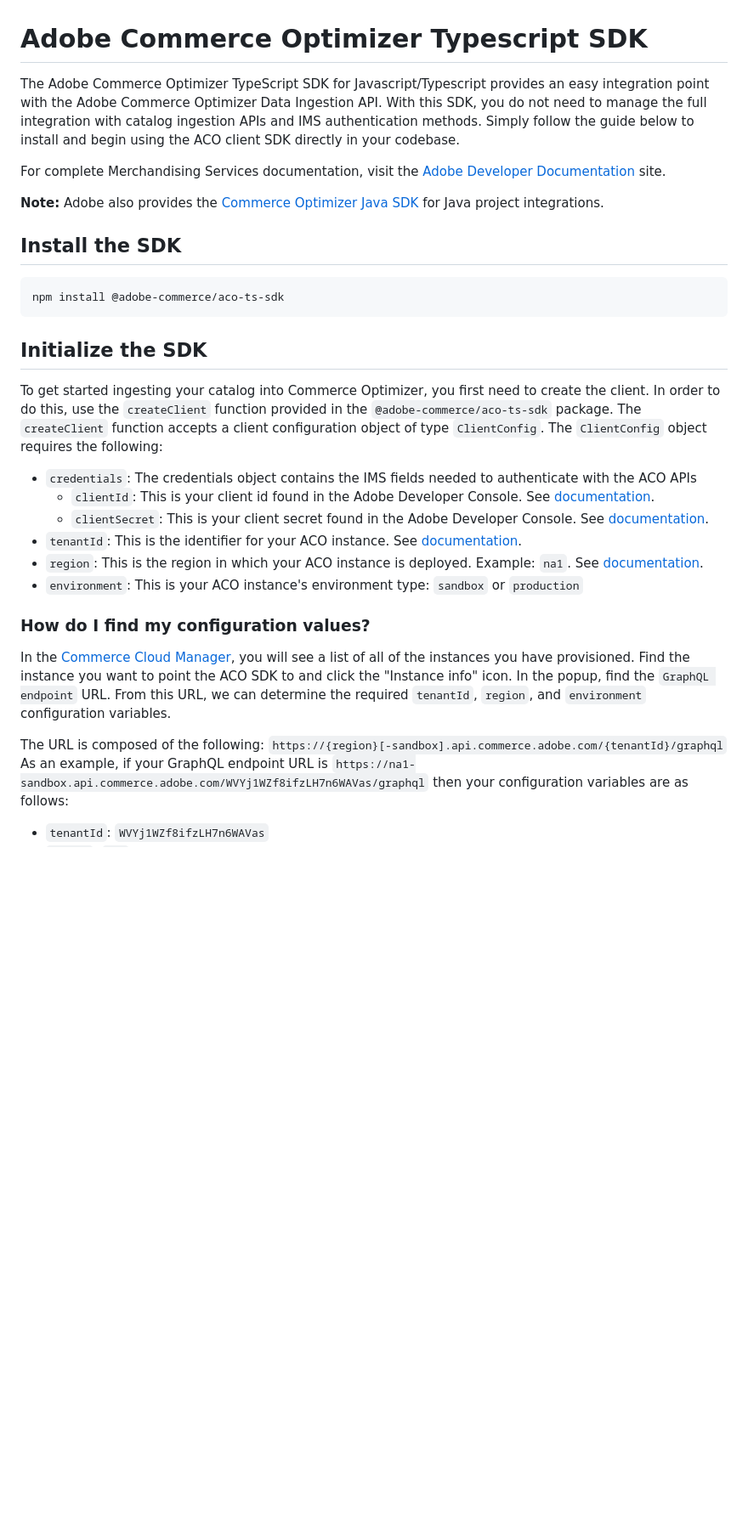
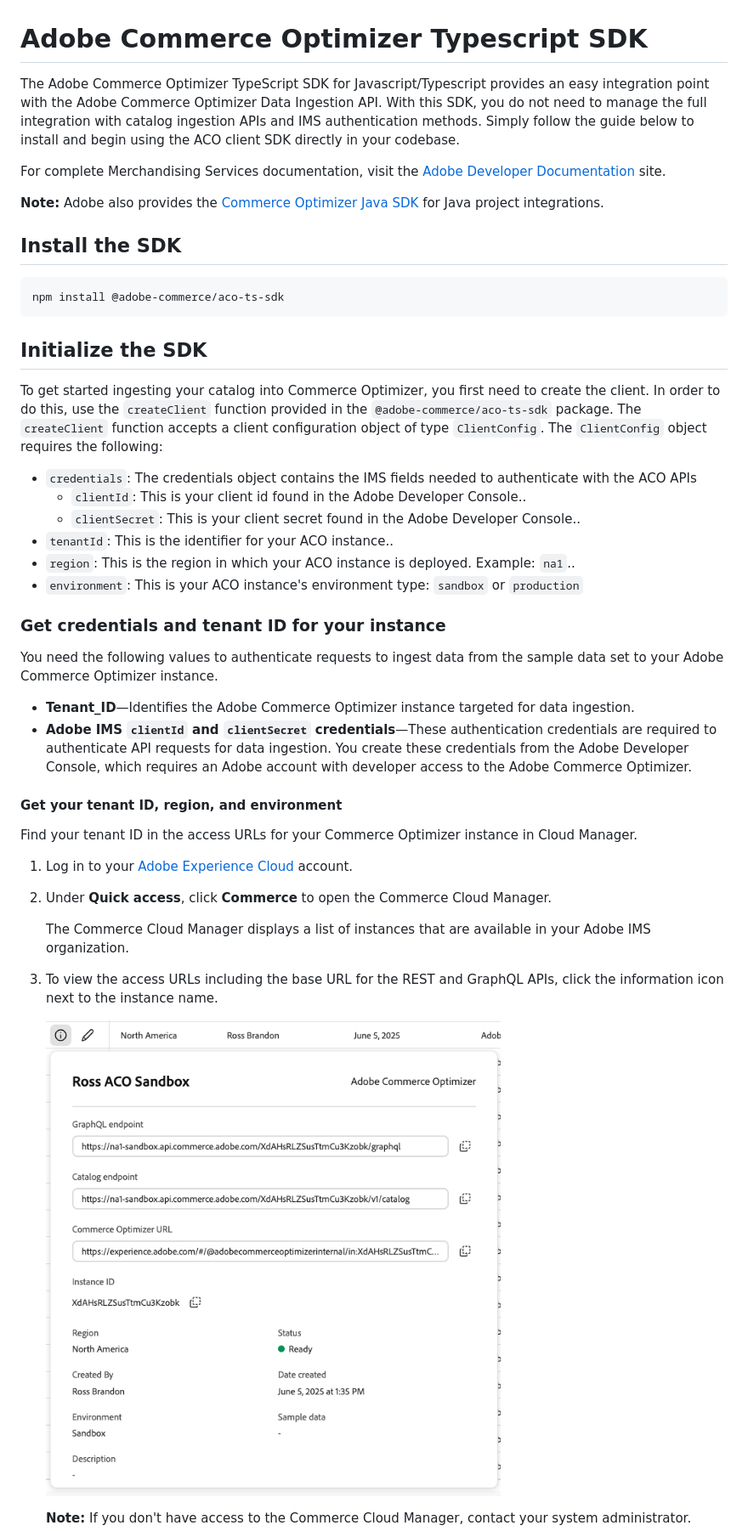
Before and after one commit to adobe-commerce/aco-ts-sdk, a Markdown page: README.md, the part around one of its changes. Shown at 85% size. Drawn GitHub-style; pictures changed too: docs/images/instance_details.png (added); blank space fills up the shorter version.

Commit message:
Improve README setup documentation (#31)

```diff
--- a/README.md
+++ b/README.md
@@ -1,14 +1,15 @@
 # Adobe Commerce Optimizer Typescript SDK
 
-The Adobe Commerce Optimizer TypeScript SDK for Javascript/Typescript provides an easy integration point with the Adobe Commerce Optimizer Data
-Ingestion API. With this SDK, you do not need to manage the full integration with catalog ingestion APIs and IMS
-authentication methods. Simply follow the guide below to install and begin using the ACO client SDK directly in your
-codebase.
+The Adobe Commerce Optimizer TypeScript SDK for Javascript/Typescript provides an easy integration point with the Adobe
+Commerce Optimizer Data Ingestion API. With this SDK, you do not need to manage the full integration with catalog
+ingestion APIs and IMS authentication methods. Simply follow the guide below to install and begin using the ACO client
+SDK directly in your codebase.
 
 For complete Merchandising Services documentation, visit the
 [Adobe Developer Documentation](https://developer-stage.adobe.com/commerce/services/composable-catalog/) site.
 
-**Note:**  Adobe also provides the [Commerce Optimizer Java SDK](https://github.com/adobe-commerce/aco-java-sdk) for Java project integrations.
+**Note:** Adobe also provides the [Commerce Optimizer Java SDK](https://github.com/adobe-commerce/aco-java-sdk) for Java
+project integrations.
 
 ## Install the SDK
 
@@ -18,26 +19,41 @@ npm install @adobe-commerce/aco-ts-sdk
 
 ## Initialize the SDK
 
-To get started ingesting your catalog into Commerce Optimizer, you first need to create the client. In order to do
-this, use the `createClient` function provided in the `@adobe-commerce/aco-ts-sdk` package. The `createClient` function
+To get started ingesting your catalog into Commerce Optimizer, you first need to create the client. In order to do this,
+use the `createClient` function provided in the `@adobe-commerce/aco-ts-sdk` package. The `createClient` function
 accepts a client configuration object of type `ClientConfig`. The `ClientConfig` object requires the following:
 
 - `credentials`: The credentials object contains the IMS fields needed to authenticate with the ACO APIs
-  - `clientId`: This is your client id found in the Adobe Developer Console. See [documentation]().
-  - `clientSecret`: This is your client secret found in the Adobe Developer Console. See [documentation]().
-- `tenantId`: This is the identifier for your ACO instance. See [documentation]().
-- `region`: This is the region in which your ACO instance is deployed. Example: `na1`. See [documentation]().
+  - `clientId`: This is your client id found in the Adobe Developer Console..
+  - `clientSecret`: This is your client secret found in the Adobe Developer Console..
+- `tenantId`: This is the identifier for your ACO instance..
+- `region`: This is the region in which your ACO instance is deployed. Example: `na1`..
 - `environment`: This is your ACO instance's environment type: `sandbox` or `production`
 
-### How do I find my configuration values?
+### Get credentials and tenant ID for your instance
 
-In the [Commerce Cloud Manager](https://experience.adobe.com/#/@commerceprojectbeacon/commerce/cloud-service/instances),
-you will see a list of all of the instances you have provisioned. Find the instance you want to point the ACO SDK to and
-click the "Instance info" icon. In the popup, find the `GraphQL endpoint` URL. From this URL, we can determine the
-required `tenantId`, `region`, and `environment` configuration variables.
+You need the following values to authenticate requests to ingest data from the sample data set to your Adobe Commerce
+Optimizer instance.
 
-The URL is composed of the following: `https://{region}[-sandbox].api.commerce.adobe.com/{tenantId}/graphql` As an
-example, if your GraphQL endpoint URL is `https://na1-sandbox.api.commerce.adobe.com/WVYj1WZf8ifzLH7n6WAVas/graphql`
-then your configuration variables are as follows:
+- **Tenant_ID**—Identifies the Adobe Commerce Optimizer instance targeted for data ingestion.
+- **Adobe IMS `clientId` and `clientSecret` credentials**—These authentication credentials are required to authenticate
+  API requests for data ingestion. You create these credentials from the Adobe Developer Console, which requires an
+  Adobe account with developer access to the Adobe Commerce Optimizer.
 
-- `tenantId`: `WVYj1WZf8ifzLH7n6WAVas`
+#### Get your tenant ID, region, and environment
+
+Find your tenant ID in the access URLs for your Commerce Optimizer instance in Cloud Manager.
+
+1. Log in to your [Adobe Experience Cloud](https://experience.adobe.com/) account.
+
+1. Under **Quick access**, click **Commerce** to open the Commerce Cloud Manager.
+
+   The Commerce Cloud Manager displays a list of instances that are available in your Adobe IMS organization.
+
+1. To view the access URLs including the base URL for the REST and GraphQL APIs, click the information icon next to the
+   instance name.
+
+   ![Commerce Optimizer instance details](./docs/images/instance_details.png)
+
+   **Note:** If you don't have access to the Commerce Cloud Manager, contact your system administrator.
+
```
Also changed, not shown: other parts of README.md (+36 -2 lines).
